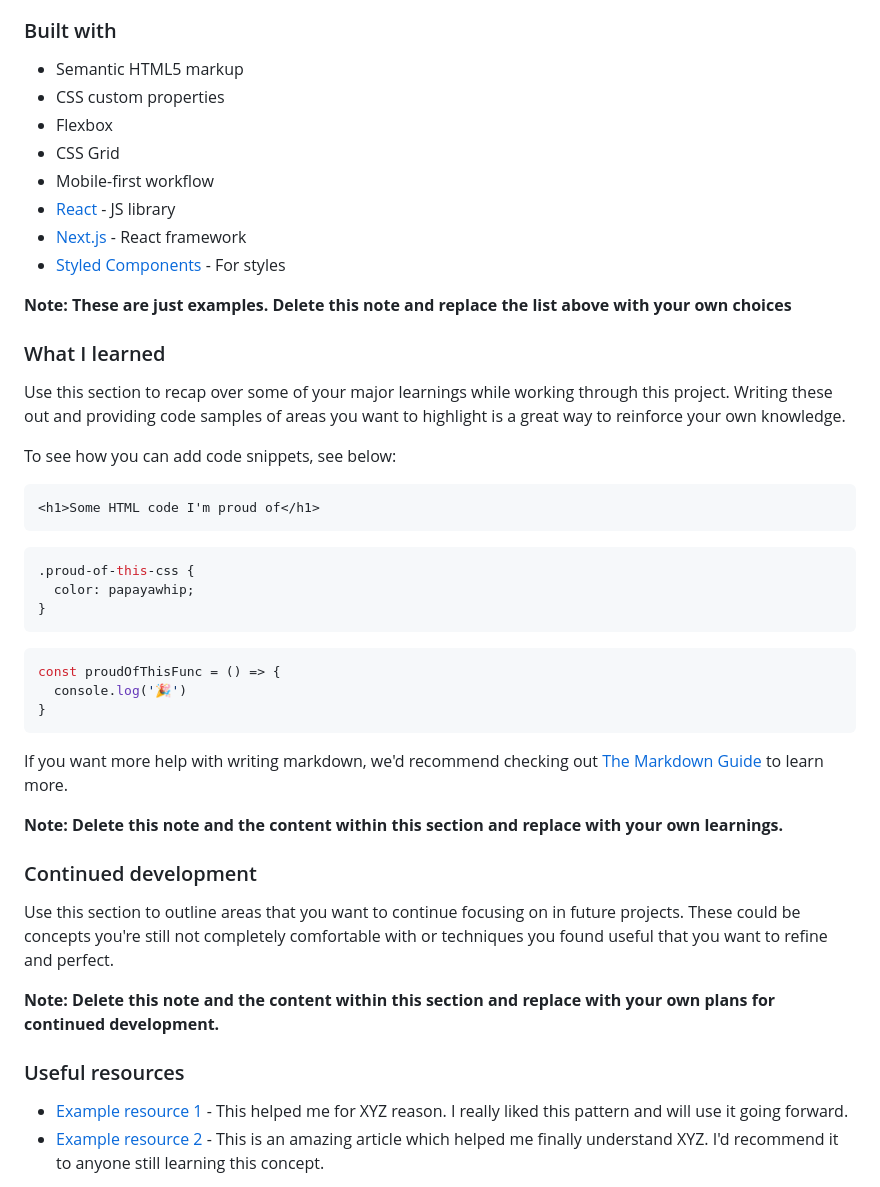
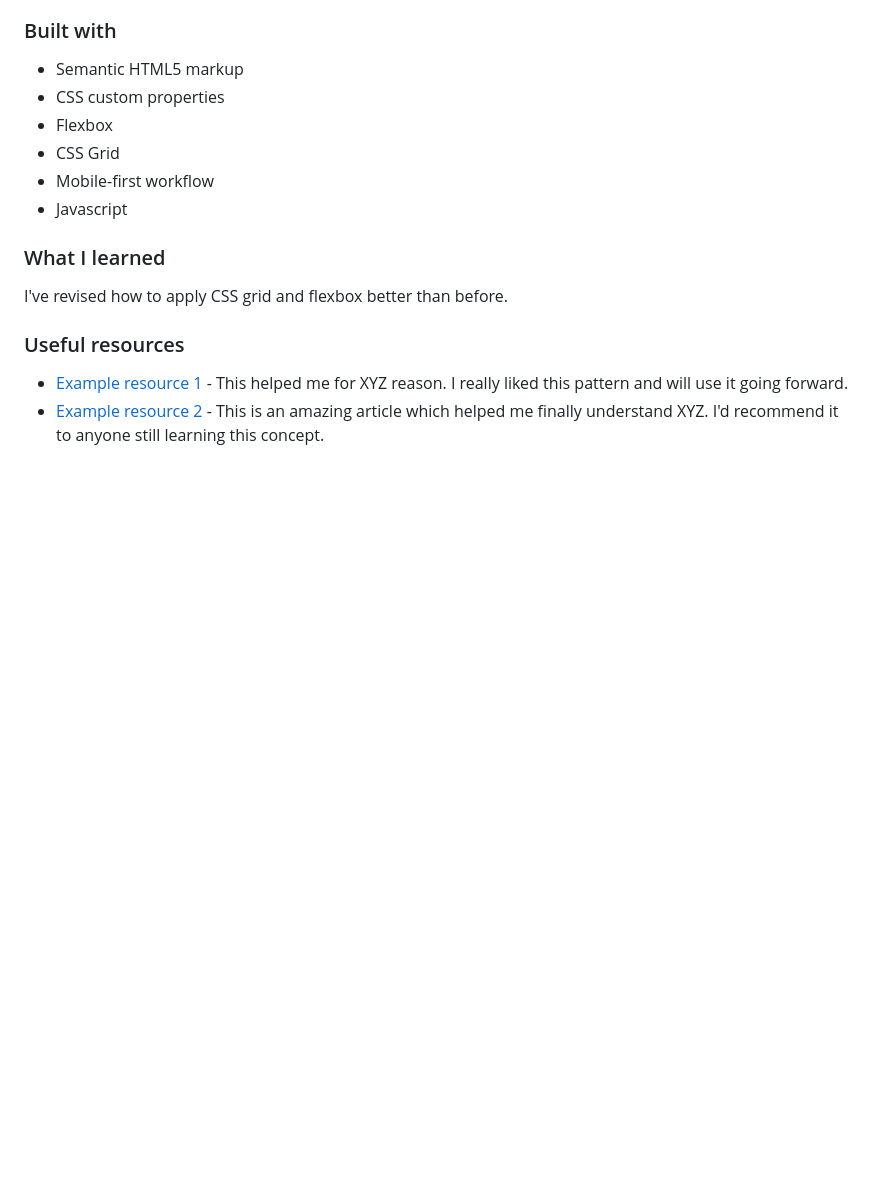
Before and after one commit to amrmabdelazeem/news-homepage-main, a Markdown page: README.md, the part around the change. Drawn GitHub-style; blank space fills up the shorter version.

Commit message:
Add new sections

````diff
--- a/README.md
+++ b/README.md
@@ -70,41 +70,11 @@ Users should be able to:
 - Flexbox
 - CSS Grid
 - Mobile-first workflow
-- [React](https://reactjs.org/) - JS library
-- [Next.js](https://nextjs.org/) - React framework
-- [Styled Components](https://styled-components.com/) - For styles
-
-**Note: These are just examples. Delete this note and replace the list above with your own choices**
+- Javascript
 
 ### What I learned
 
-Use this section to recap over some of your major learnings while working through this project. Writing these out and providing code samples of areas you want to highlight is a great way to reinforce your own knowledge.
-
-To see how you can add code snippets, see below:
-
-```html
-<h1>Some HTML code I'm proud of</h1>
-```
-```css
-.proud-of-this-css {
-  color: papayawhip;
-}
-```
-```js
-const proudOfThisFunc = () => {
-  console.log('🎉')
-}
-```
-
-If you want more help with writing markdown, we'd recommend checking out [The Markdown Guide](https://www.markdownguide.org/) to learn more.
-
-**Note: Delete this note and the content within this section and replace with your own learnings.**
-
-### Continued development
-
-Use this section to outline areas that you want to continue focusing on in future projects. These could be concepts you're still not completely comfortable with or techniques you found useful that you want to refine and perfect.
-
-**Note: Delete this note and the content within this section and replace with your own plans for continued development.**
+I've revised how to apply CSS grid and flexbox better than before.
 
 ### Useful resources
 
````
